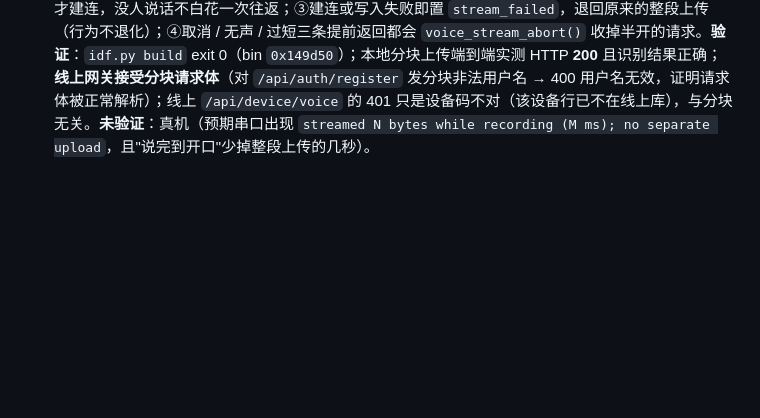
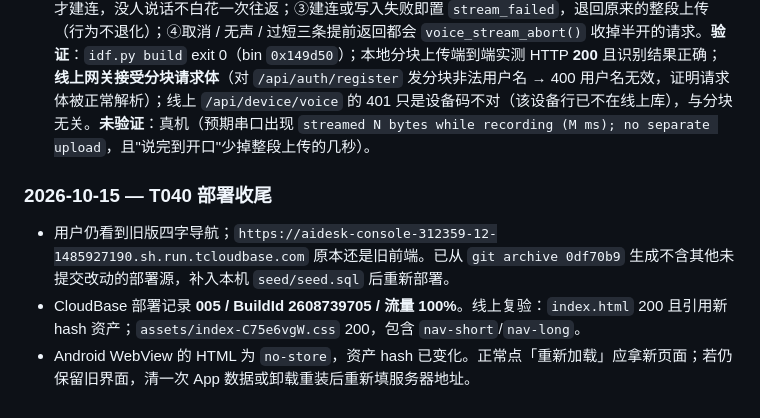
Before and after one commit to litt-s/AIDeskRobot, a Markdown page: memory_bank/PROGRESS.md, the part around the change. GitHub-like rendering; blank space fills up the shorter version.

Commit message:
T040 Android导航UI部署：CloudBase版本005已更新；线上CSS含短标签 [skip ci]

```diff
--- a/memory_bank/PROGRESS.md
+++ b/memory_bank/PROGRESS.md
@@ -628,3 +628,9 @@ T001–T017 与 T009 已完成（依据见各任务条目）。**T018 语音对
 - **未验证**：**真机**（需烧录后听一次回答 + 看那行 KB/s）。若仍卡：加大设备侧预缓冲/队列，或服务端加"整段一次下发"开关（牺牲首字延迟换平滑）。
 - **T039 追加：第一次烧录后仍卡，但诊断行给出确凿数字 ⇒ 真正瓶颈是 TCP 窗口而不是读块**。日志：`stream done: pcm=301448 bytes in 16290 ms = 18 KB/s (need 32)`（下行 18 KB/s < 音频所需 32 KB/s ⇒ 必然断续）；同一轮 `sending 320000 bytes` → `heard` 相隔 **18.4 s**（上行 ~17 KB/s ⇒ "等待很久"的主因：10 秒录音要传 18 秒）。从本机实测到云托管域名 **RTT 均 111 ms**（81~137）、同链路下载 253 KB 用 0.7 s（≈400 KB/s）⇒ 链路不差；瓶颈在设备侧 **lwIP 收发窗口 5760 字节**（5760/0.111≈52 KB/s 理论上限，扣掉 TLS/解析实测 18 KB/s）。**改动**：`TCP_WND_DEFAULT`／`TCP_SND_BUF_DEFAULT` 5760→**20000**、`TCP_RECVMBOX_SIZE` 6→16、`SPIRAM_TRY_ALLOCATE_WIFI_LWIP=y`；写进 `sdkconfig.defaults`（入库）并同步本机 `sdkconfig`。`idf.py build` exit 0、bin `0x149910`、构建产物中已确认 `CONFIG_LWIP_TCP_WND_DEFAULT=20000`。**未验证**：真机——再烧一次看那行是否 ≥32 KB/s（预期上行 320 KB 从 18 s 降到 4~6 s）。
 - **T039 追加 2：把上传从等待路径上拿掉（边录边传）**。用户要求"再优化一下回复速度"。原来流程是"录满一整段 → 再整段上传"，320 KB 在公网要传好几秒且完全落在用户等待里；现在录制期间就按 `Transfer-Encoding: chunked` 分块写上去（每 100 ms 一帧），录完只剩"读回复"。实现要点：①**`esp_http_client` 在 `write_len = -1` 时只加 chunked 头，分块框架要调用方自己写**（读 IDF 源码 `esp_http_client.c` 确认：`prepare_first_line()` 之后全是裸字节写，组件里没有任何自动分块/结束块代码）⇒ 新增 `voice_chunk_write()` / `voice_chunk_finish()`；②只在确认有人说话之后才建连，没人说话不白花一次往返；③建连或写入失败即置 `stream_failed`，退回原来的整段上传（行为不退化）；④取消 / 无声 / 过短三条提前返回都会 `voice_stream_abort()` 收掉半开的请求。**验证**：`idf.py build` exit 0（bin `0x149d50`）；本地分块上传端到端实测 HTTP **200** 且识别结果正确；**线上网关接受分块请求体**（对 `/api/auth/register` 发分块非法用户名 → 400 用户名无效，证明请求体被正常解析）；线上 `/api/device/voice` 的 401 只是设备码不对（该设备行已不在线上库），与分块无关。**未验证**：真机（预期串口出现 `streamed N bytes while recording (M ms); no separate upload`，且"说完到开口"少掉整段上传的几秒）。
+
+
+### 2026-10-15 — T040 部署收尾
+- 用户仍看到旧版四字导航；`https://aidesk-console-312359-12-1485927190.sh.run.tcloudbase.com` 原本还是旧前端。已从 `git archive 0df70b9` 生成不含其他未提交改动的部署源，补入本机 `seed/seed.sql` 后重新部署。
+- CloudBase 部署记录 **005 / BuildId 2608739705 / 流量 100%**。线上复验：`index.html` 200 且引用新 hash 资产；`assets/index-C75e6vgW.css` 200，包含 `nav-short`/`nav-long`。
+- Android WebView 的 HTML 为 `no-store`，资产 hash 已变化。正常点「重新加载」应拿新页面；若仍保留旧界面，清一次 App 数据或卸载重装后重新填服务器地址。
```
Also changed, not shown: memory_bank/DEPLOY.md (+4 -0 lines), memory_bank/TASKS.md (+3 -0 lines).
